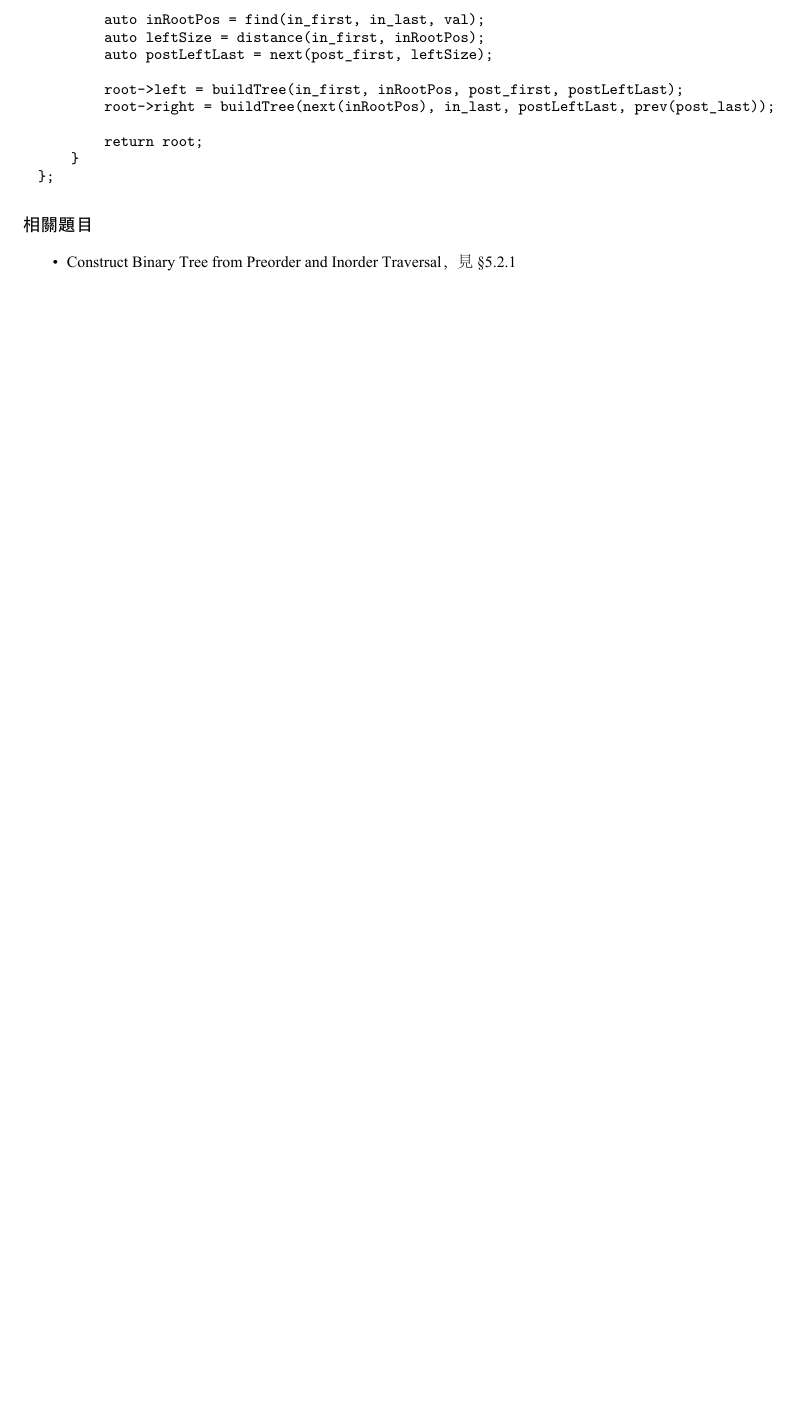
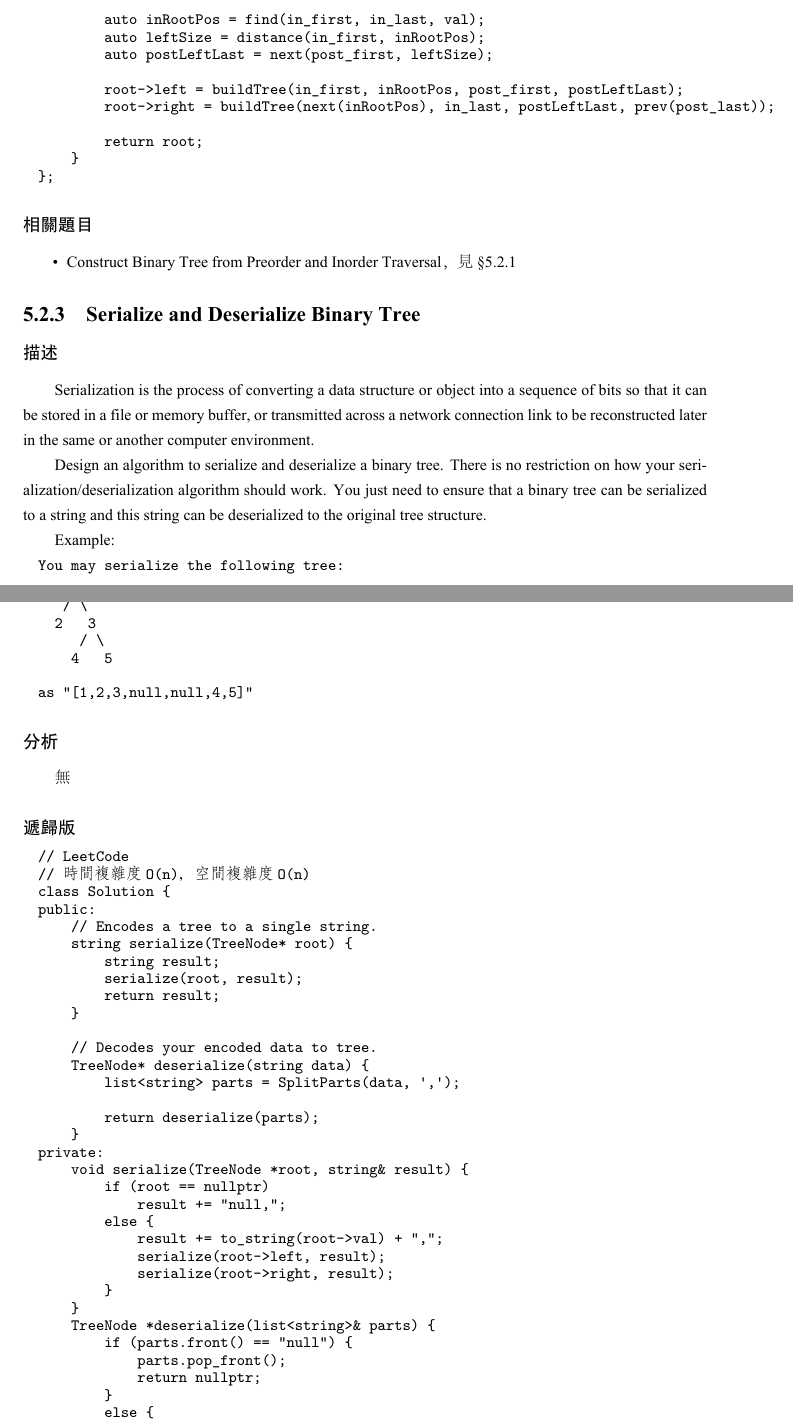
Before and after one commit to soulmachine/leetcode, a LaTeX thesis (C++/leetcode-cpp.tex, which reads C++/chapTree.tex): part of page 143 of 328 before the commit and two parts of pages 144 and 145 of 332 after it, the two joined at a grey line, cut so that both start at the same text, the shorter picture padded with empty space. The pictures show the PDF file C++/leetcode-cpp.pdf that the author committed with the source.

Commit message:
Add serialize and deserialize of tree

```diff
--- a/C++/chapTree.tex
+++ b/C++/chapTree.tex
@@ -1512,3 +1512,70 @@ public:
 \item Construct Binary Tree from Preorder and Inorder Traversal，見 \S \ref{sec:construct-binary-tree-from-preorder-and-inorder-traversal}
 \myenddot
 
+\subsection{Serialize and Deserialize Binary Tree}
+\label{sec:serialize-and-deserialize-binary-tree}
+
+
+\subsubsection{描述}
+Serialization is the process of converting a data structure or object into a sequence of bits so that it can be stored in a file or memory buffer, or transmitted across a network connection link to be reconstructed later in the same or another computer environment.
+
+Design an algorithm to serialize and deserialize a binary tree. There is no restriction on how your serialization/deserialization algorithm should work. You just need to ensure that a binary tree can be serialized to a string and this string can be deserialized to the original tree structure.
+
+Example:
+\begin{Code}
+You may serialize the following tree:
+
+    1
+   / \
+  2   3
+     / \
+    4   5
+
+as "[1,2,3,null,null,4,5]"
+\end{Code}
+
+\subsubsection{分析}
+無
+
+
+\subsubsection{遞歸版}
+\begin{Code}
+// LeetCode
+// 時間複雜度O(n)，空間複雜度O(n)
+class Solution {
+public:
+    // Encodes a tree to a single string.
+    string serialize(TreeNode* root) {
+        string result;
+        serialize(root, result);
+        return result;
+    }
+
+    // Decodes your encoded data to tree.
+    TreeNode* deserialize(string data) {
+        list<string> parts = SplitParts(data, ',');
+
+        return deserialize(parts);
+    }
+private:
+    void serialize(TreeNode *root, string& result) {
+        if (root == nullptr)
+            result += "null,";
+        else {
+            result += to_string(root->val) + ",";
+            serialize(root->left, result);
+            serialize(root->right, result);
+        }
+    }
+    TreeNode *deserialize(list<string>& parts) {
+        if (parts.front() == "null") {
+            parts.pop_front();
+            return nullptr;
+        }
+        else {
+            TreeNode *root = new TreeNode(StringToInt(parts.front()));
+            parts.pop_front();
+            root->left = deserialize(parts);
+            root->right = deserialize(parts);
+
+            return root;
@@ -1514,0 +1605,8 @@ public:
+\begin{Code}
+// LeetCode
+// 時間複雜度O(n)，空間複雜度O(n)
+class Solution {
+public:
+    // Encodes a tree to a single string.
+    string serialize(TreeNode* root) {
+        stringstream result;
@@ -1514,0 +1634,2 @@ public:
+    // Decodes your encoded data to tree.
+    TreeNode* deserialize(string data) {
@@ -1515,3 +1683,12 @@ public:
+\end{Code}
+
+
+\subsubsection{相關題目}
+\begindot
+\item Construct Binary Tree from Inorder and Postorder Traversal，見 \S \ref{sec:construct-binary-tree-from-inorder-and-postorder-traversal}
+\myenddot
+
+
 
 \section{二叉查找樹} %%%%%%%%%%%%%%%%%%%%%%%%%%%%%%
 
```
Also changed, not shown: C++/leetcode-cpp.pdf, C++/chapTree.tex (91 more changed lines).
